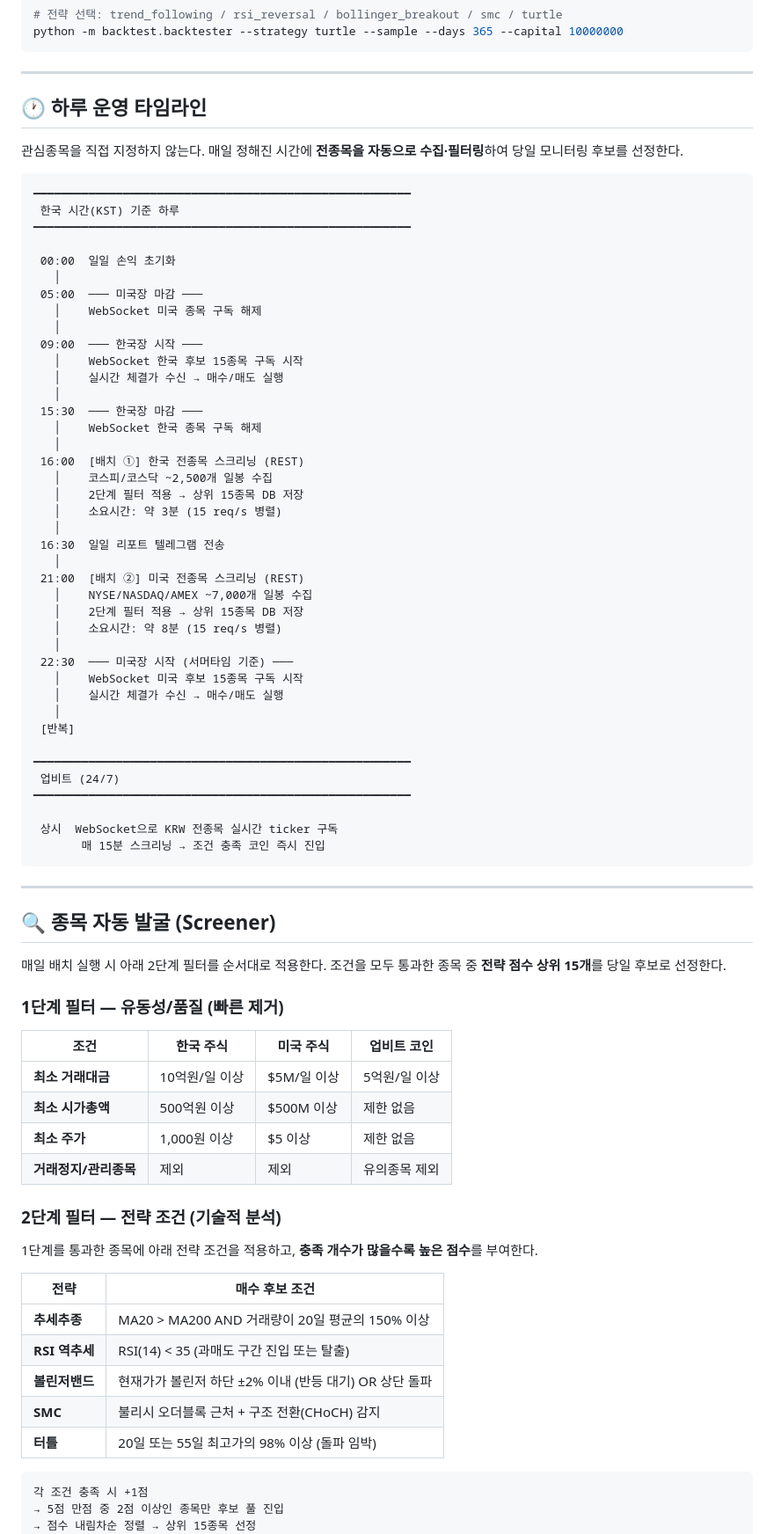
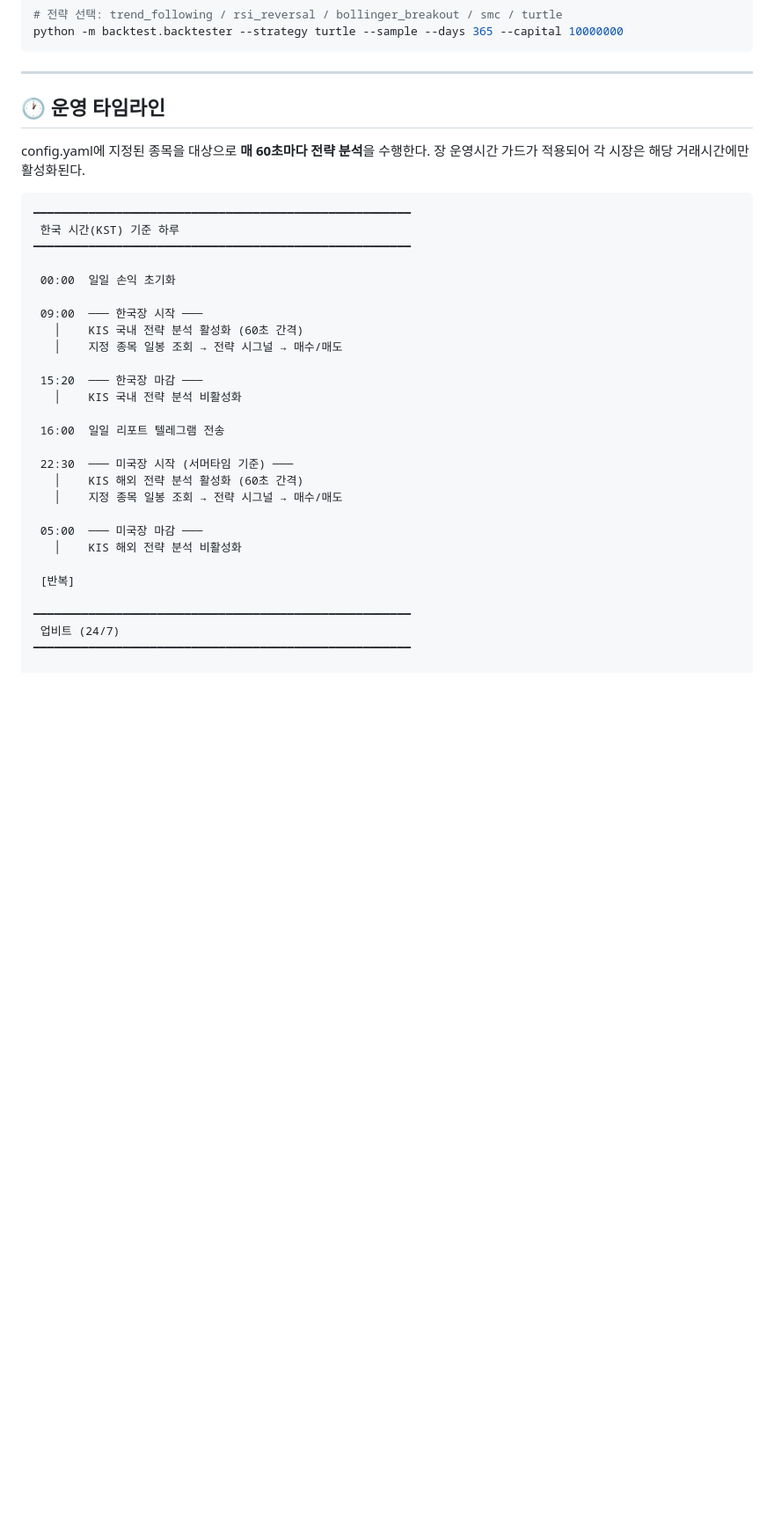
Before and after one commit to leesoobin/trading, a Markdown page: README.md, the part around one of its changes. Shown at 88% size. GitHub-like rendering; blank space fills up the shorter version.

````diff
--- a/README.md
+++ b/README.md
@@ -121,9 +153,10 @@ python -m backtest.backtester --strategy turtle --sample --days 365 --capital 10
 
 ---
 
-## 🕐 하루 운영 타임라인
+## 🕐 운영 타임라인
 
-관심종목을 직접 지정하지 않는다. 매일 정해진 시간에 **전종목을 자동으로 수집·필터링**하여 당일 모니터링 후보를 선정한다.
+config.yaml에 지정된 종목을 대상으로 **매 60초마다 전략 분석**을 수행한다.
+장 운영시간 가드가 적용되어 각 시장은 해당 거래시간에만 활성화된다.
 
 ```
 ━━━━━━━━━━━━━━━━━━━━━━━━━━━━━━━━━━━━━━━━━━━━━━━━━━━━━━━
@@ -131,74 +164,26 @@ python -m backtest.backtester --strategy turtle --sample --days 365 --capital 10
 ━━━━━━━━━━━━━━━━━━━━━━━━━━━━━━━━━━━━━━━━━━━━━━━━━━━━━━━
 
  00:00  일일 손익 초기화
-   │
+
+ 09:00  ─── 한국장 시작 ───
+   │    KIS 국내 전략 분석 활성화 (60초 간격)
+   │    지정 종목 일봉 조회 → 전략 시그널 → 매수/매도
+
+ 15:20  ─── 한국장 마감 ───
+   │    KIS 국내 전략 분석 비활성화
+
+ 16:00  일일 리포트 텔레그램 전송
+
+ 22:30  ─── 미국장 시작 (서머타임 기준) ───
+   │    KIS 해외 전략 분석 활성화 (60초 간격)
+   │    지정 종목 일봉 조회 → 전략 시그널 → 매수/매도
+
  05:00  ─── 미국장 마감 ───
-   │    WebSocket 미국 종목 구독 해제
-   │
- 09:00  ─── 한국장 시작 ───
-   │    WebSocket 한국 후보 15종목 구독 시작
-   │    실시간 체결가 수신 → 매수/매도 실행
-   │
- 15:30  ─── 한국장 마감 ───
-   │    WebSocket 한국 종목 구독 해제
-   │
- 16:00  [배치 ①] 한국 전종목 스크리닝 (REST)
-   │    코스피/코스닥 ~2,500개 일봉 수집
-   │    2단계 필터 적용 → 상위 15종목 DB 저장
-   │    소요시간: 약 3분 (15 req/s 병렬)
-   │
- 16:30  일일 리포트 텔레그램 전송
-   │
- 21:00  [배치 ②] 미국 전종목 스크리닝 (REST)
-   │    NYSE/NASDAQ/AMEX ~7,000개 일봉 수집
-   │    2단계 필터 적용 → 상위 15종목 DB 저장
-   │    소요시간: 약 8분 (15 req/s 병렬)
-   │
- 22:30  ─── 미국장 시작 (서머타임 기준) ───
-   │    WebSocket 미국 후보 15종목 구독 시작
-   │    실시간 체결가 수신 → 매수/매도 실행
-   │
+   │    KIS 해외 전략 분석 비활성화
+
  [반복]
 
 ━━━━━━━━━━━━━━━━━━━━━━━━━━━━━━━━━━━━━━━━━━━━━━━━━━━━━━━
  업비트 (24/7)
 ━━━━━━━━━━━━━━━━━━━━━━━━━━━━━━━━━━━━━━━━━━━━━━━━━━━━━━━
 
- 상시  WebSocket으로 KRW 전종목 실시간 ticker 구독
-       매 15분 스크리닝 → 조건 충족 코인 즉시 진입
-```
-
----
-
-## 🔍 종목 자동 발굴 (Screener)
-
-매일 배치 실행 시 아래 2단계 필터를 순서대로 적용한다.
-조건을 모두 통과한 종목 중 **전략 점수 상위 15개**를 당일 후보로 선정한다.
-
-### 1단계 필터 — 유동성/품질 (빠른 제거)
-
-| 조건 | 한국 주식 | 미국 주식 | 업비트 코인 |
-|------|----------|----------|-----------|
-| **최소 거래대금** | 10억원/일 이상 | $5M/일 이상 | 5억원/일 이상 |
-| **최소 시가총액** | 500억원 이상 | $500M 이상 | 제한 없음 |
-| **최소 주가** | 1,000원 이상 | $5 이상 | 제한 없음 |
-| **거래정지/관리종목** | 제외 | 제외 | 유의종목 제외 |
-
-### 2단계 필터 — 전략 조건 (기술적 분석)
-
-1단계를 통과한 종목에 아래 전략 조건을 적용하고, **충족 개수가 많을수록 높은 점수**를 부여한다.
-
-| 전략 | 매수 후보 조건 |
-|------|-------------|
-| **추세추종** | MA20 > MA200 AND 거래량이 20일 평균의 150% 이상 |
-| **RSI 역추세** | RSI(14) < 35 (과매도 구간 진입 또는 탈출) |
-| **볼린저밴드** | 현재가가 볼린저 하단 ±2% 이내 (반등 대기) OR 상단 돌파 |
-| **SMC** | 불리시 오더블록 근처 + 구조 전환(CHoCH) 감지 |
-| **터틀** | 20일 또는 55일 최고가의 98% 이상 (돌파 임박) |
-
-```
-각 조건 충족 시 +1점
-→ 5점 만점 중 2점 이상인 종목만 후보 풀 진입
-→ 점수 내림차순 정렬 → 상위 15종목 선정
-```
-
````
Also changed, not shown: other parts of README.md (+64 -148 lines).
